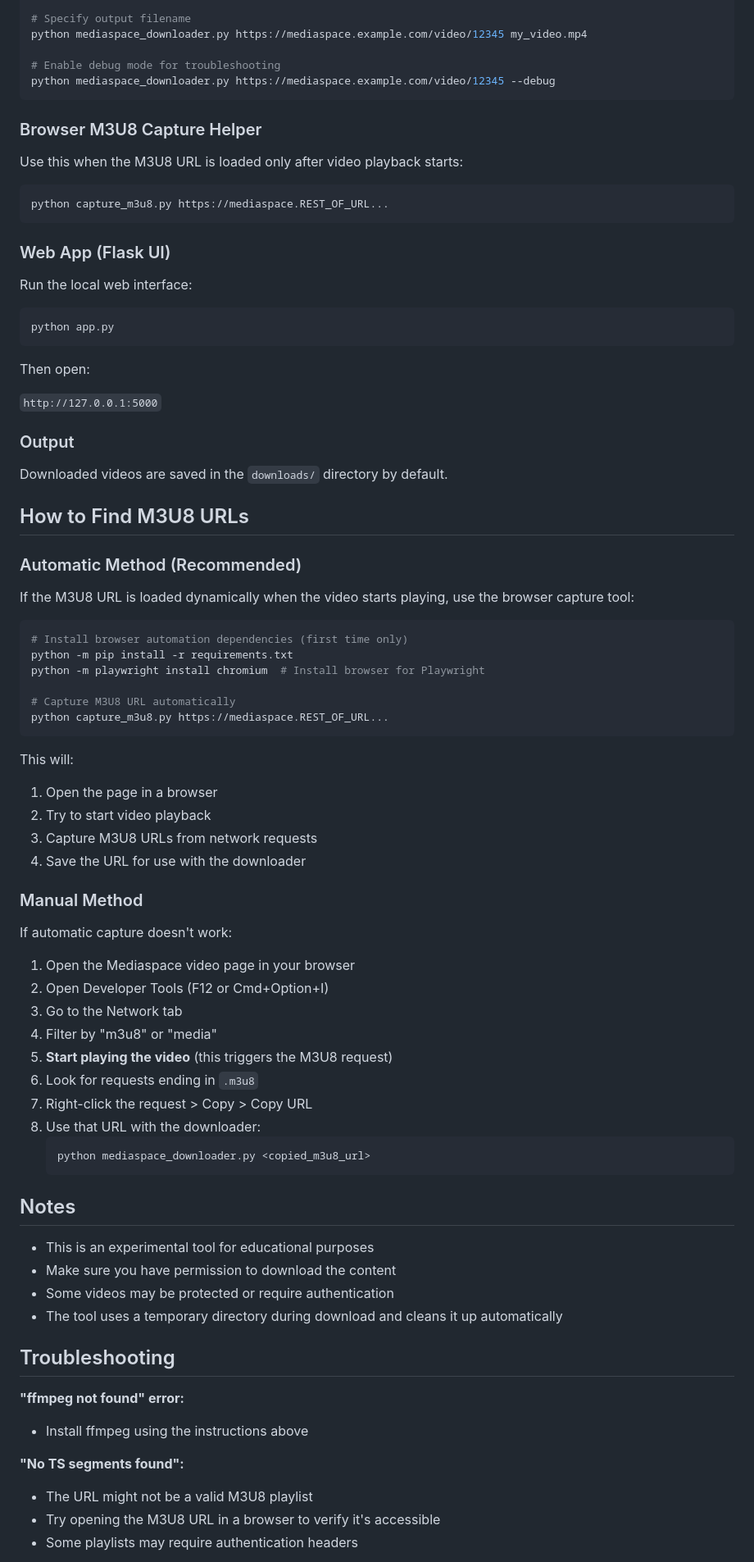
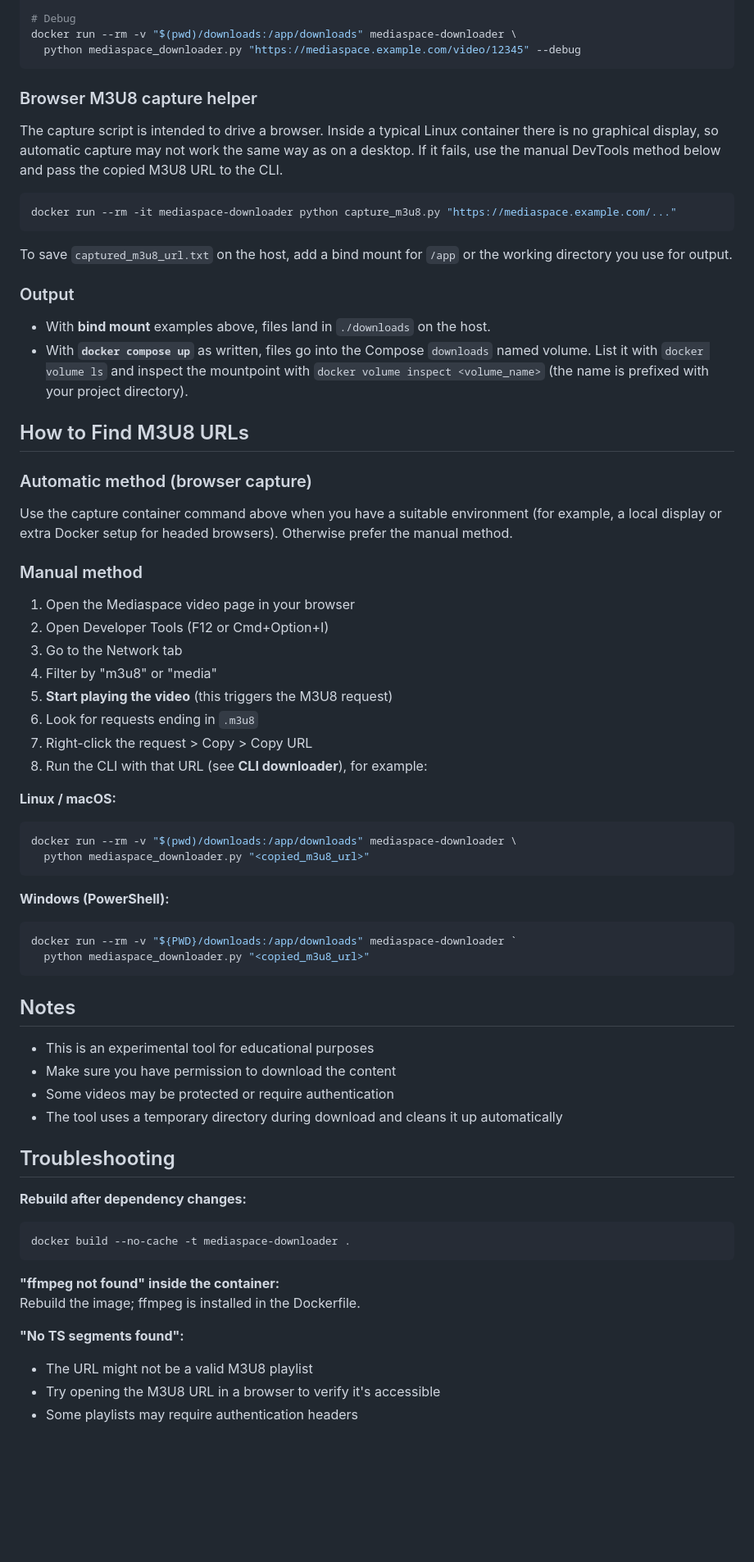
Before and after one commit to BradleyNgu/MediaspaceDownloader, a Markdown page: README.md, the part around one of its changes. Shown at 82% size. Drawn GitHub-style; blank space fills up the shorter version.

````diff
--- a/README.md
+++ b/README.md
@@ -98,59 +92,31 @@ python mediaspace_downloader.py https://mediaspace.example.com/playlist.m3u8
 
-# Specify output filename
-python mediaspace_downloader.py https://mediaspace.example.com/video/12345 my_video.mp4
-
-# Enable debug mode for troubleshooting
-python mediaspace_downloader.py https://mediaspace.example.com/video/12345 --debug
+# Debug
+docker run --rm -v "$(pwd)/downloads:/app/downloads" mediaspace-downloader \
+  python mediaspace_downloader.py "https://mediaspace.example.com/video/12345" --debug
 ```
 
-### Browser M3U8 Capture Helper
+### Browser M3U8 capture helper
 
-Use this when the M3U8 URL is loaded only after video playback starts:
+The capture script is intended to drive a browser. Inside a typical Linux container there is no graphical display, so automatic capture may not work the same way as on a desktop. If it fails, use the manual DevTools method below and pass the copied M3U8 URL to the CLI.
 
 ```bash
-python capture_m3u8.py https://mediaspace.REST_OF_URL...
+docker run --rm -it mediaspace-downloader python capture_m3u8.py "https://mediaspace.example.com/..."
 ```
 
-### Web App (Flask UI)
-
-Run the local web interface:
-
-```bash
-python app.py
-```
-
-Then open:
-
-`http://127.0.0.1:5000`
+To save `captured_m3u8_url.txt` on the host, add a bind mount for `/app` or the working directory you use for output.
 
 ### Output
 
-Downloaded videos are saved in the `downloads/` directory by default.
+- With **bind mount** examples above, files land in `./downloads` on the host.
+- With **`docker compose up`** as written, files go into the Compose `downloads` named volume. List it with `docker volume ls` and inspect the mountpoint with `docker volume inspect <volume_name>` (the name is prefixed with your project directory).
 
 ## How to Find M3U8 URLs
 
-### Automatic Method (Recommended)
+### Automatic method (browser capture)
 
-If the M3U8 URL is loaded dynamically when the video starts playing, use the browser capture tool:
+Use the capture container command above when you have a suitable environment (for example, a local display or extra Docker setup for headed browsers). Otherwise prefer the manual method.
 
-```bash
-# Install browser automation dependencies (first time only)
-python -m pip install -r requirements.txt
-python -m playwright install chromium  # Install browser for Playwright
-
-# Capture M3U8 URL automatically
-python capture_m3u8.py https://mediaspace.REST_OF_URL...
-```
-
-This will:
-1. Open the page in a browser
-2. Try to start video playback
-3. Capture M3U8 URLs from network requests
-4. Save the URL for use with the downloader
-
-### Manual Method
-
-If automatic capture doesn't work:
+### Manual method
 
 1. Open the Mediaspace video page in your browser
 2. Open Developer Tools (F12 or Cmd+Option+I)
@@ -159,10 +125,21 @@ If automatic capture doesn't work:
 5. **Start playing the video** (this triggers the M3U8 request)
 6. Look for requests ending in `.m3u8`
 7. Right-click the request > Copy > Copy URL
-8. Use that URL with the downloader:
-   ```bash
-   python mediaspace_downloader.py <copied_m3u8_url>
-   ```
+8. Run the CLI with that URL (see **CLI downloader**), for example:
+
+**Linux / macOS:**
+
+```bash
+docker run --rm -v "$(pwd)/downloads:/app/downloads" mediaspace-downloader \
+  python mediaspace_downloader.py "<copied_m3u8_url>"
+```
+
+**Windows (PowerShell):**
+
+```powershell
+docker run --rm -v "${PWD}/downloads:/app/downloads" mediaspace-downloader `
+  python mediaspace_downloader.py "<copied_m3u8_url>"
+```
 
 ## Notes
 
@@ -173,10 +150,17 @@ If automatic capture doesn't work:
 
 ## Troubleshooting
 
-**"ffmpeg not found" error:**
-- Install ffmpeg using the instructions above
+**Rebuild after dependency changes:**
+
+```bash
+docker build --no-cache -t mediaspace-downloader .
+```
+
+**"ffmpeg not found" inside the container:**
+Rebuild the image; ffmpeg is installed in the Dockerfile.
 
 **"No TS segments found":**
+
 - The URL might not be a valid M3U8 playlist
 - Try opening the M3U8 URL in a browser to verify it's accessible
 - Some playlists may require authentication headers
````
Also changed, not shown: other parts of README.md (+54 -59 lines).
